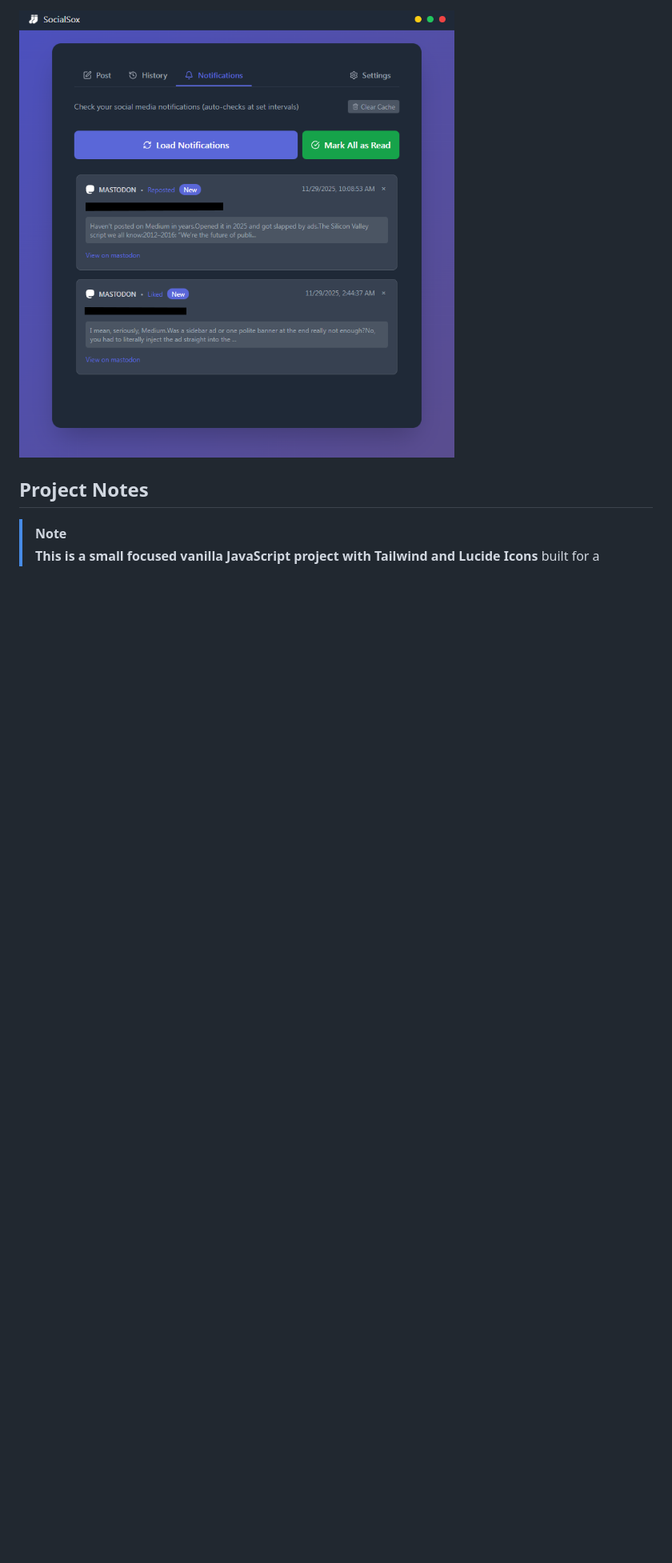
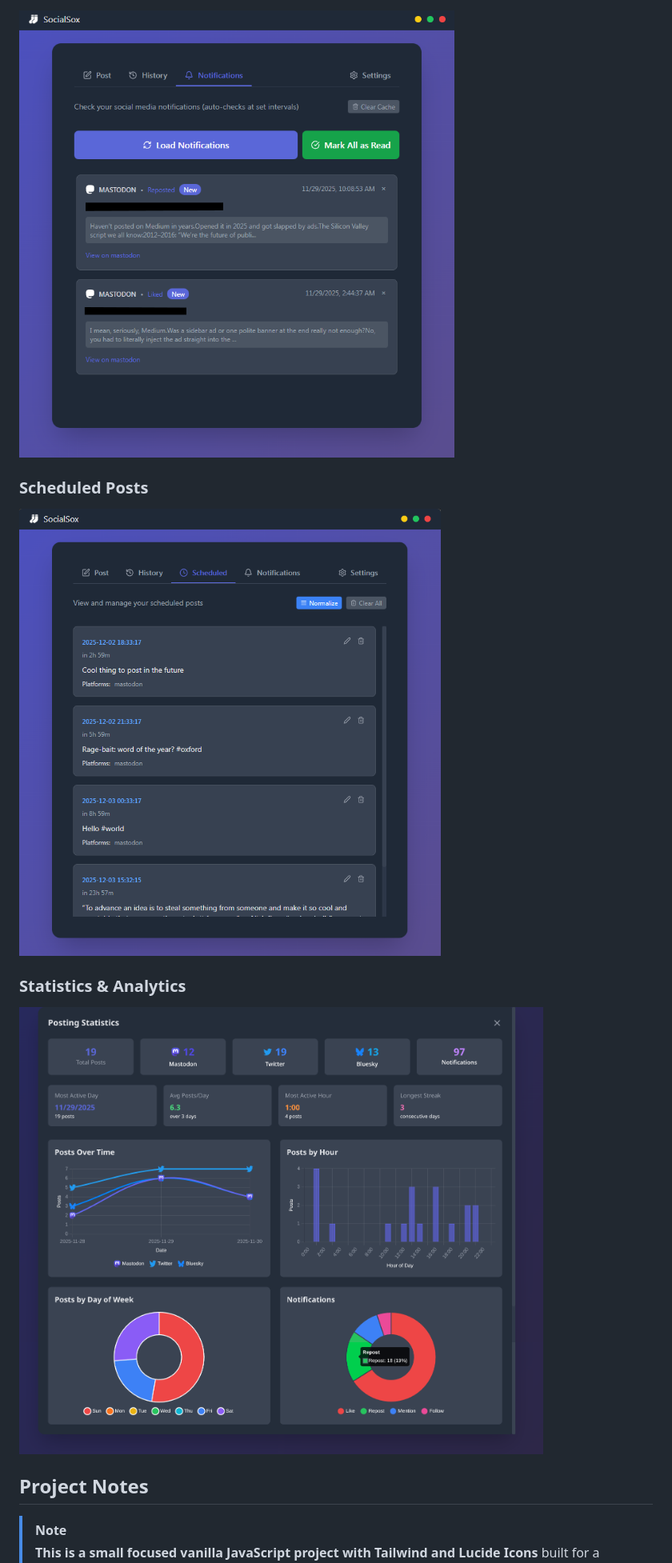
Before and after one commit to burninc0de/socialsox, a Markdown page: README.md, the part around the change printed below. Shown: that part at 80% size. GitHub-like rendering; pictures changed too: screenshots/schedule.png (added), screenshots/stats.png (added); blank space fills up the shorter version.

```diff
--- a/README.md
+++ b/README.md
@@ -64,6 +66,12 @@ Today's social media landscape is fragmented. Your audience is scattered across
 
 ### Notifications
 ![Monitor notifications from connected platforms](screenshots/notifications-tab.png)
+
+### Scheduled Posts
+![Schedule posts for future publication](screenshots/schedule.png)
+
+### Statistics & Analytics
+![View posting statistics and charts](screenshots/stats.png)
 
 ## Project Notes
 
```
Also changed, not shown: other parts of README.md (+2 -0 lines), screenshots/message-compose.png, screenshots/message-with-image.png.
